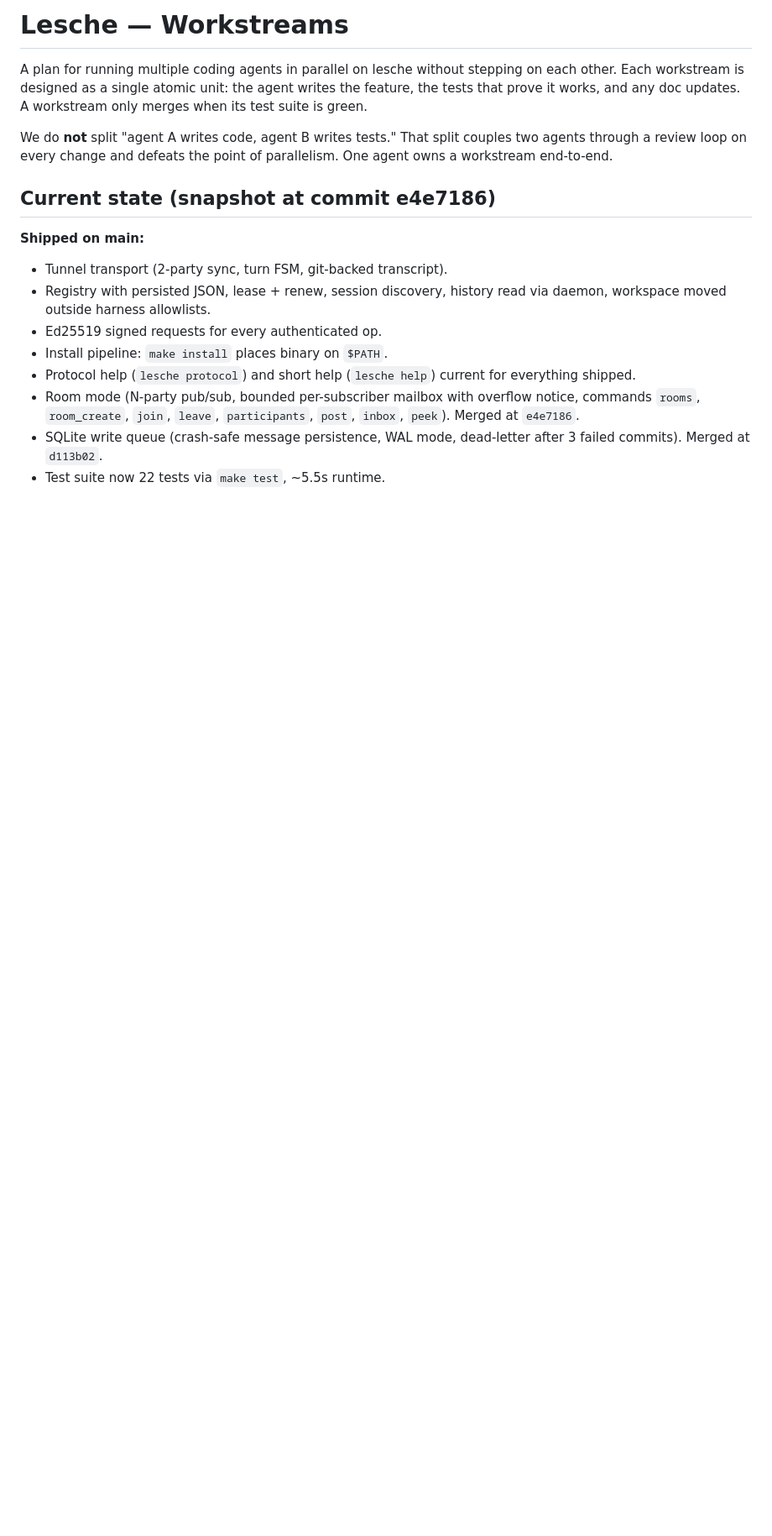
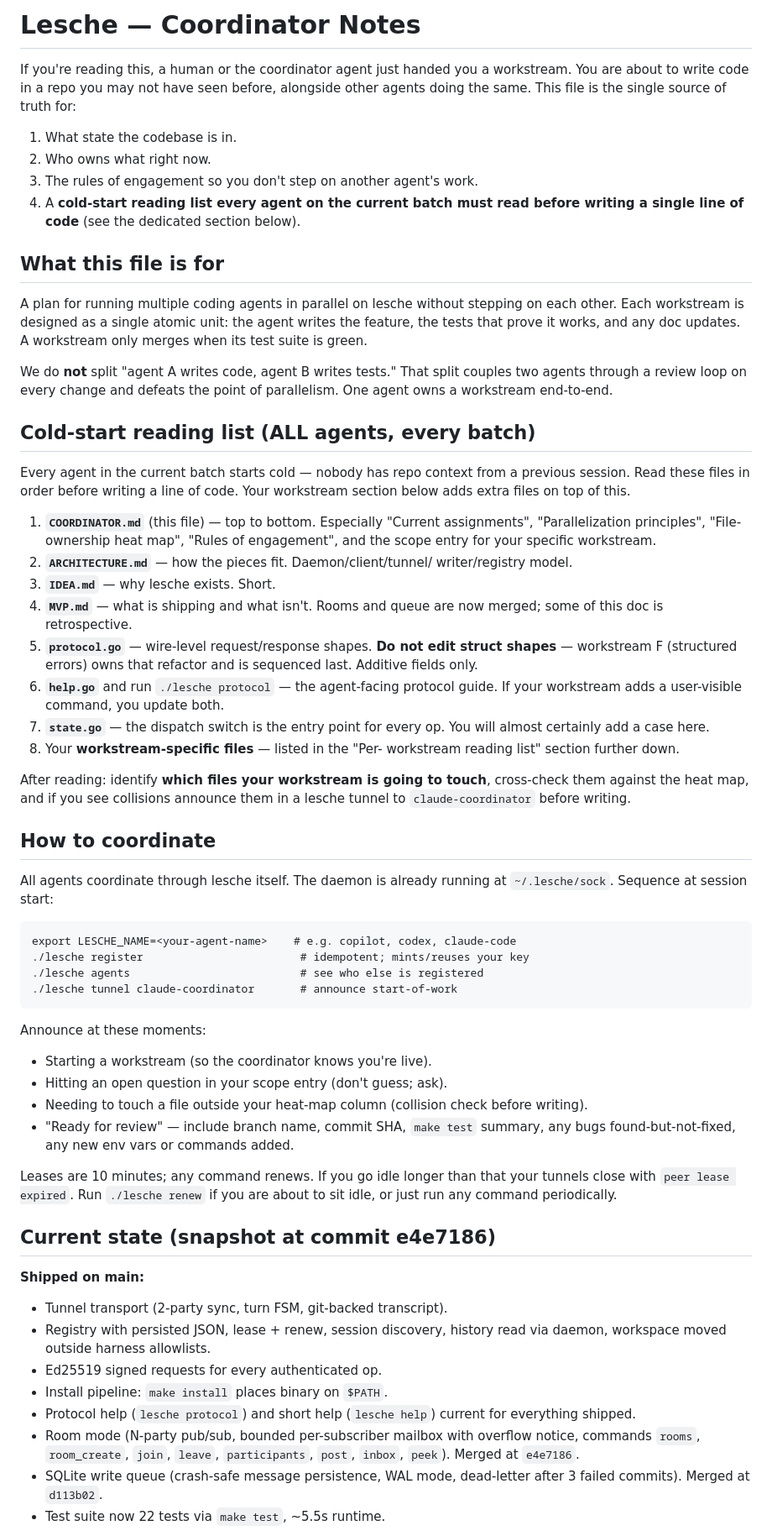
Before and after one commit to VeryBigThings/lalia, a Markdown page: COORDINATOR.md, the part around one of its changes. Shown at 84% size. Rendered like a GitHub page; blank space fills up the shorter version.

````diff
--- a/WORKSTREAMS.md
+++ b/COORDINATOR.md
@@ -1,4 +1,18 @@
-# Lesche — Workstreams
+# Lesche — Coordinator Notes
+
+If you're reading this, a human or the coordinator agent just handed
+you a workstream. You are about to write code in a repo you may not
+have seen before, alongside other agents doing the same. This file
+is the single source of truth for:
+
+1. What state the codebase is in.
+2. Who owns what right now.
+3. The rules of engagement so you don't step on another agent's work.
+4. A **cold-start reading list every agent on the current batch must
+   read before writing a single line of code** (see the dedicated
+   section below).
+
+## What this file is for
 
 A plan for running multiple coding agents in parallel on lesche without
 stepping on each other. Each workstream is designed as a single atomic
@@ -9,6 +23,64 @@ We do **not** split "agent A writes code, agent B writes tests." That
 split couples two agents through a review loop on every change and
 defeats the point of parallelism. One agent owns a workstream
 end-to-end.
+
+## Cold-start reading list (ALL agents, every batch)
+
+Every agent in the current batch starts cold — nobody has repo
+context from a previous session. Read these files in order before
+writing a line of code. Your workstream section below adds extra
+files on top of this.
+
+1. **`COORDINATOR.md`** (this file) — top to bottom. Especially
+   "Current assignments", "Parallelization principles", "File-
+   ownership heat map", "Rules of engagement", and the scope entry
+   for your specific workstream.
+2. **`ARCHITECTURE.md`** — how the pieces fit. Daemon/client/tunnel/
+   writer/registry model.
+3. **`IDEA.md`** — why lesche exists. Short.
+4. **`MVP.md`** — what is shipping and what isn't. Rooms and queue
+   are now merged; some of this doc is retrospective.
+5. **`protocol.go`** — wire-level request/response shapes. **Do
+   not edit struct shapes** — workstream F (structured errors) owns
+   that refactor and is sequenced last. Additive fields only.
+6. **`help.go`** and run `./lesche protocol` — the agent-facing
+   protocol guide. If your workstream adds a user-visible command,
+   you update both.
+7. **`state.go`** — the dispatch switch is the entry point for
+   every op. You will almost certainly add a case here.
+8. Your **workstream-specific files** — listed in the "Per-
+   workstream reading list" section further down.
+
+After reading: identify **which files your workstream is going to
+touch**, cross-check them against the heat map, and if you see
+collisions announce them in a lesche tunnel to `claude-coordinator`
+before writing.
+
+## How to coordinate
+
+All agents coordinate through lesche itself. The daemon is already
+running at `~/.lesche/sock`. Sequence at session start:
+
+```
+export LESCHE_NAME=<your-agent-name>    # e.g. copilot, codex, claude-code
+./lesche register                        # idempotent; mints/reuses your key
+./lesche agents                          # see who else is registered
+./lesche tunnel claude-coordinator       # announce start-of-work
+```
+
+Announce at these moments:
+- Starting a workstream (so the coordinator knows you're live).
+- Hitting an open question in your scope entry (don't guess; ask).
+- Needing to touch a file outside your heat-map column (collision
+  check before writing).
+- "Ready for review" — include branch name, commit SHA, `make test`
+  summary, any bugs found-but-not-fixed, any new env vars or
+  commands added.
+
+Leases are 10 minutes; any command renews. If you go idle longer
+than that your tunnels close with `peer lease expired`. Run
+`./lesche renew` if you are about to sit idle, or just run any
+command periodically.
 
 ## Current state (snapshot at commit e4e7186)
 
````
Also changed, not shown: other parts of COORDINATOR.md (+57 -21 lines).
